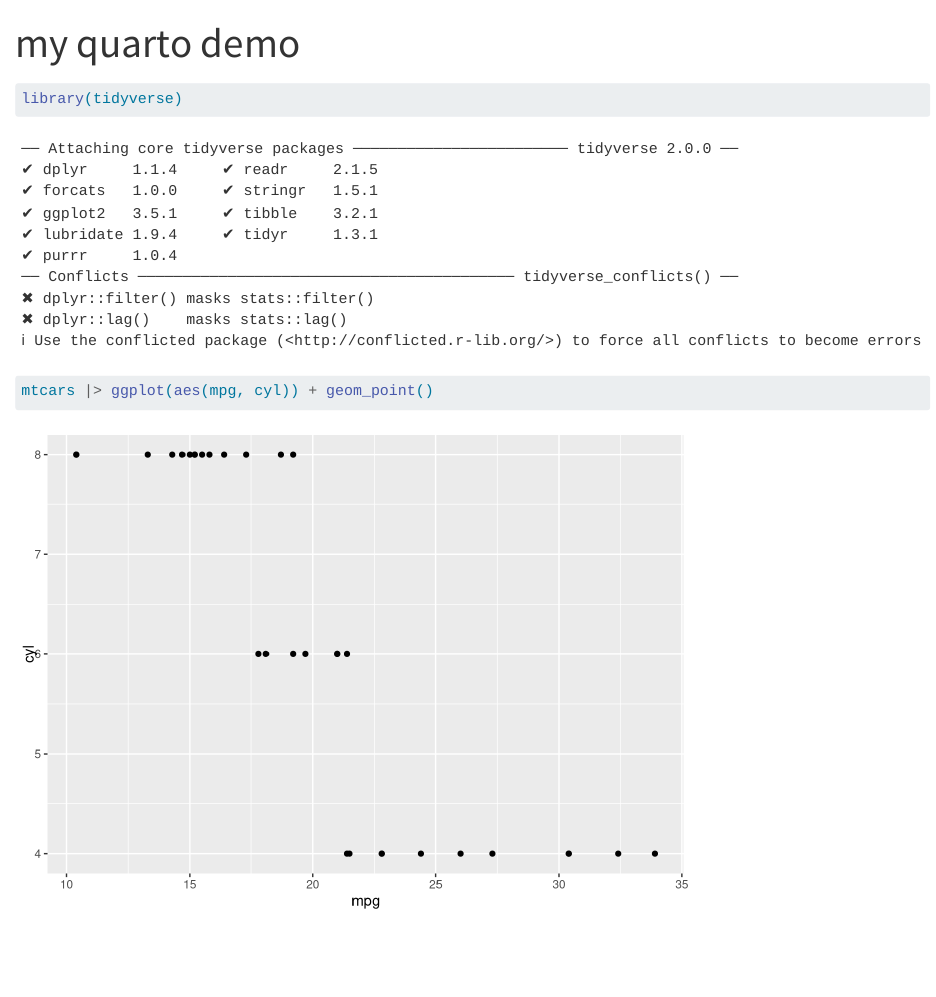
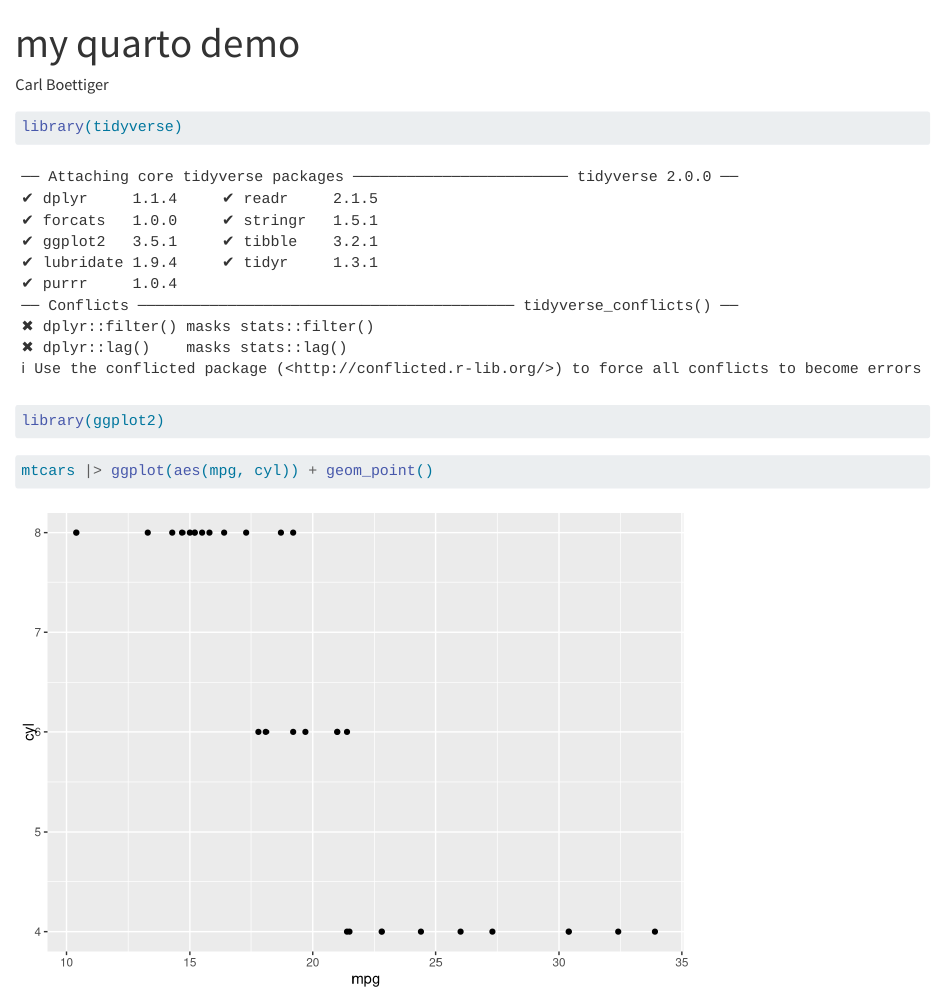
Before and after one commit to espm-288/reproducible-workflows-cboettig, a Quarto document (hello-quarto.qmd): the page in a window 1100 px wide, from its top. Rendered offline with R 4.5, knitr and Pandoc in place of Quarto, with nearby package versions.

Commit message:
:sparkles: doing a demo of commit

````diff
--- a/hello-quarto.qmd
+++ b/hello-quarto.qmd
@@ -1,12 +1,12 @@
 ---
 output: html
 title: my quarto demo
+author: Carl Boettiger
 ---
-
-
 
 ```{r}
 library(tidyverse)
+library(ggplot2)
 ```
 
 ```{r}
````
